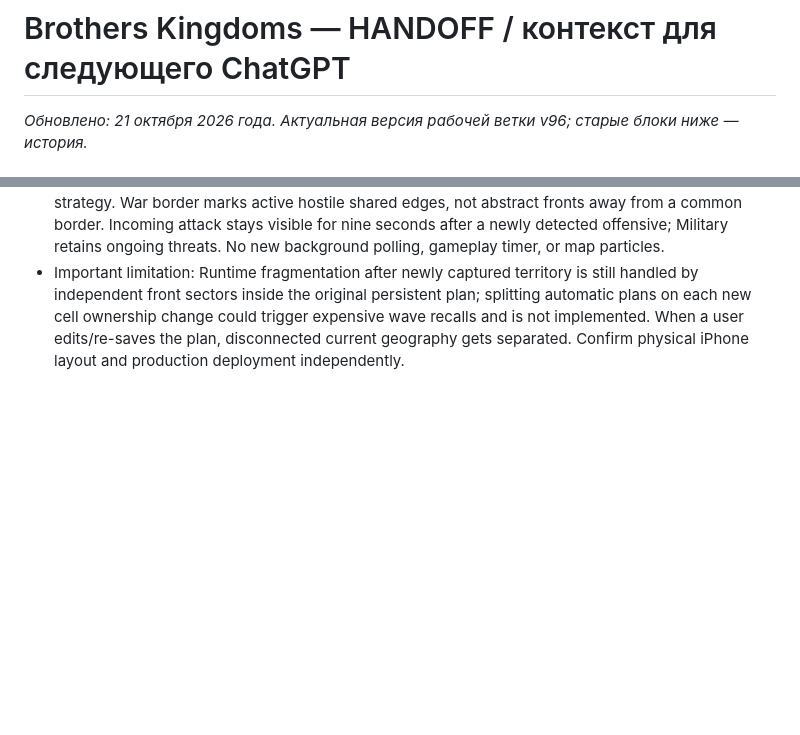
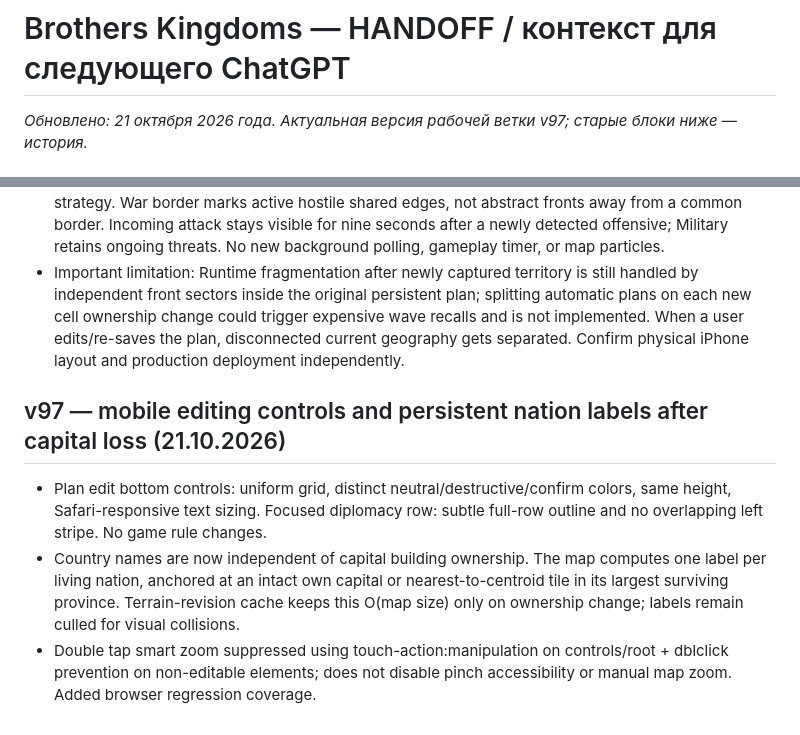
Before and after one commit to amirmurat/brothers-kingdoms, a Markdown page: HANDOFF.md, 2 parts joined by grey strips. GitHub-like rendering; blank space fills up the shorter version.

Commit message:
docs(v97): record UI, iPhone double-tap and surviving nation label fixes

```diff
--- a/HANDOFF.md
+++ b/HANDOFF.md
@@ -1,3 +1,3 @@
 # Brothers Kingdoms — HANDOFF / контекст для следующего ChatGPT
-_Обновлено: 21 октября 2026 года. Актуальная версия рабочей ветки v96; старые блоки ниже — история._
+_Обновлено: 21 октября 2026 года. Актуальная версия рабочей ветки v97; старые блоки ниже — история._
 
@@ -570,3 +573,8 @@ _Обновлено: 21 октября 2026 года. Актуальная ве
 - Root-cause fixes rather than styling alone: world-war count filtered to living nations, deleted wars removed in engine; distinct disconnected attack regions materialize as independent persistent plans, including splitting after saved-zone cell erasure. Existing plan Reset deletes the selected plan, not the whole collection; disjoint regions may be individually selected from the map or My army.
 - Bot treaty actions now possible and evaluated against military/territorial power; never treat bots as humans automatically signing everything. This is single-request decision logic, not a full AI diplomatic strategy. War border marks active hostile shared edges, not abstract fronts away from a common border. Incoming attack stays visible for nine seconds after a newly detected offensive; Military retains ongoing threats. No new background polling, gameplay timer, or map particles.
 - Important limitation: Runtime fragmentation after newly captured territory is still handled by independent front sectors inside the original persistent plan; splitting automatic plans on each new cell ownership change could trigger expensive wave recalls and is not implemented. When a user edits/re-saves the plan, disconnected current geography gets separated. Confirm physical iPhone layout and production deployment independently.
+
+## v97 — mobile editing controls and persistent nation labels after capital loss (21.10.2026)
+- Plan edit bottom controls: uniform grid, distinct neutral/destructive/confirm colors, same height, Safari-responsive text sizing. Focused diplomacy row: subtle full-row outline and no overlapping left stripe. No game rule changes.
+- Country names are now independent of capital building ownership. The map computes one label per living nation, anchored at an intact own capital or nearest-to-centroid tile in its largest surviving province. Terrain-revision cache keeps this O(map size) only on ownership change; labels remain culled for visual collisions.
+- Double tap smart zoom suppressed using touch-action:manipulation on controls/root + dblclick prevention on non-editable elements; does not disable pinch accessibility or manual map zoom. Added browser regression coverage.
```
Also changed, not shown: other parts of HANDOFF.md (+4 -1 lines).
